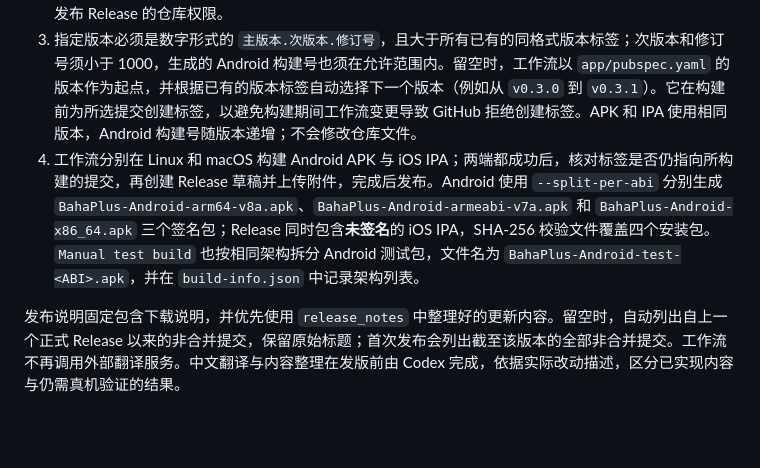
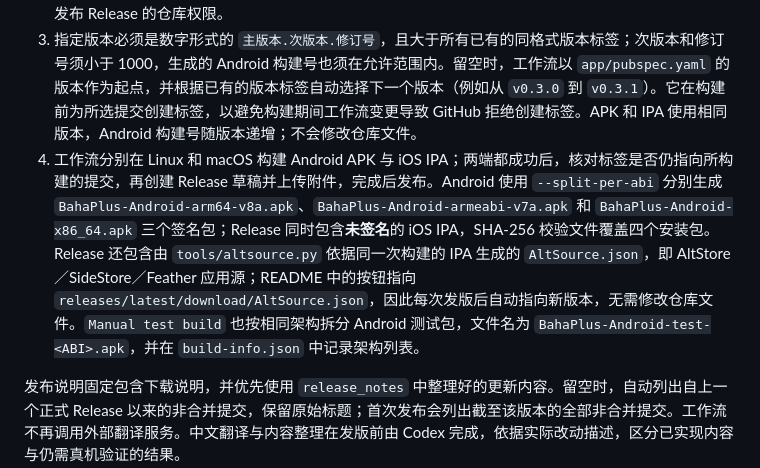
Before and after one commit to InternetBugs/Baha-Plus, a Markdown page: docs/development.md, the part around the change. Drawn GitHub-style; blank space fills up the shorter version.

```diff
--- a/docs/development.md
+++ b/docs/development.md
@@ -116,7 +116,7 @@ GitHub Actions 的 **Manual test build** 默认只构建 iOS 测试包并运行
 1. 确认计划发布的代码已经合并到 `main`。
 2. 在 GitHub **Actions → Manual release → Run workflow** 选择 `main`。可在 **版本号** 中填写 `0.5.0` 或 `v0.5.0`；留空则自动选择版本。`release_notes` 可填写整理好的中文更新内容，支持 Markdown；委托 Codex 发版时，由 Codex 根据实际改动整理中文说明并填写。点击运行，操作者需有运行工作流和发布 Release 的仓库权限。
 3. 指定版本必须是数字形式的 `主版本.次版本.修订号`，且大于所有已有的同格式版本标签；次版本和修订号须小于 1000，生成的 Android 构建号也须在允许范围内。留空时，工作流以 `app/pubspec.yaml` 的版本作为起点，并根据已有的版本标签自动选择下一个版本（例如从 `v0.3.0` 到 `v0.3.1`）。它在构建前为所选提交创建标签，以避免构建期间工作流变更导致 GitHub 拒绝创建标签。APK 和 IPA 使用相同版本，Android 构建号随版本递增；不会修改仓库文件。
-4. 工作流分别在 Linux 和 macOS 构建 Android APK 与 iOS IPA；两端都成功后，核对标签是否仍指向所构建的提交，再创建 Release 草稿并上传附件，完成后发布。Android 使用 `--split-per-abi` 分别生成 `BahaPlus-Android-arm64-v8a.apk`、`BahaPlus-Android-armeabi-v7a.apk` 和 `BahaPlus-Android-x86_64.apk` 三个签名包；Release 同时包含**未签名**的 iOS IPA，SHA-256 校验文件覆盖四个安装包。`Manual test build` 也按相同架构拆分 Android 测试包，文件名为 `BahaPlus-Android-test-<ABI>.apk`，并在 `build-info.json` 中记录架构列表。
+4. 工作流分别在 Linux 和 macOS 构建 Android APK 与 iOS IPA；两端都成功后，核对标签是否仍指向所构建的提交，再创建 Release 草稿并上传附件，完成后发布。Android 使用 `--split-per-abi` 分别生成 `BahaPlus-Android-arm64-v8a.apk`、`BahaPlus-Android-armeabi-v7a.apk` 和 `BahaPlus-Android-x86_64.apk` 三个签名包；Release 同时包含**未签名**的 iOS IPA，SHA-256 校验文件覆盖四个安装包。Release 还包含由 `tools/altsource.py` 依据同一次构建的 IPA 生成的 `AltSource.json`，即 AltStore／SideStore／Feather 应用源；README 中的按钮指向 `releases/latest/download/AltSource.json`，因此每次发版后自动指向新版本，无需修改仓库文件。`Manual test build` 也按相同架构拆分 Android 测试包，文件名为 `BahaPlus-Android-test-<ABI>.apk`，并在 `build-info.json` 中记录架构列表。
 
 发布说明固定包含下载说明，并优先使用 `release_notes` 中整理好的更新内容。留空时，自动列出自上一个正式 Release 以来的非合并提交，保留原始标题；首次发布会列出截至该版本的全部非合并提交。工作流不再调用外部翻译服务。中文翻译与内容整理在发版前由 Codex 完成，依据实际改动描述，区分已实现内容与仍需真机验证的结果。
 
```
Also changed, not shown: README.md (+9 -3 lines), assets/badges/add_to_altstore.png (added), assets/badges/add_to_feather.png (added), assets/badges/add_to_sidestore.png (added), 4 other files.
